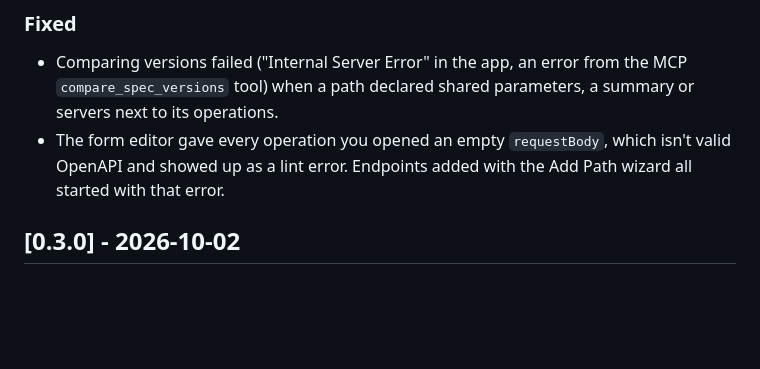
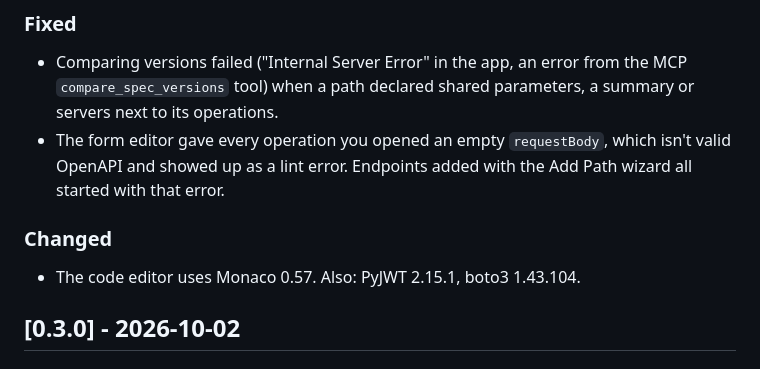
Before and after one commit to Kaseovo/FastSpec, a Markdown page: CHANGELOG.md, the part around one of its changes. GitHub-like rendering; blank space fills up the shorter version.

Commit message:
chore: prepare 0.3.1 (#24)
Co-authored-by: Claude Opus 5.5 <noreply@anthropic.com>

```diff
--- a/CHANGELOG.md
+++ b/CHANGELOG.md
@@ -15,6 +17,10 @@ Notable changes to FastSpec. The format follows
 - The form editor gave every operation you opened an empty `requestBody`,
   which isn't valid OpenAPI and showed up as a lint error. Endpoints added
   with the Add Path wizard all started with that error.
+
+### Changed
+
+- The code editor uses Monaco 0.57. Also: PyJWT 2.15.1, boto3 1.43.104.
 
 ## [0.3.0] - 2026-10-02
 
```
Also changed, not shown: other parts of CHANGELOG.md (+2 -0 lines).
